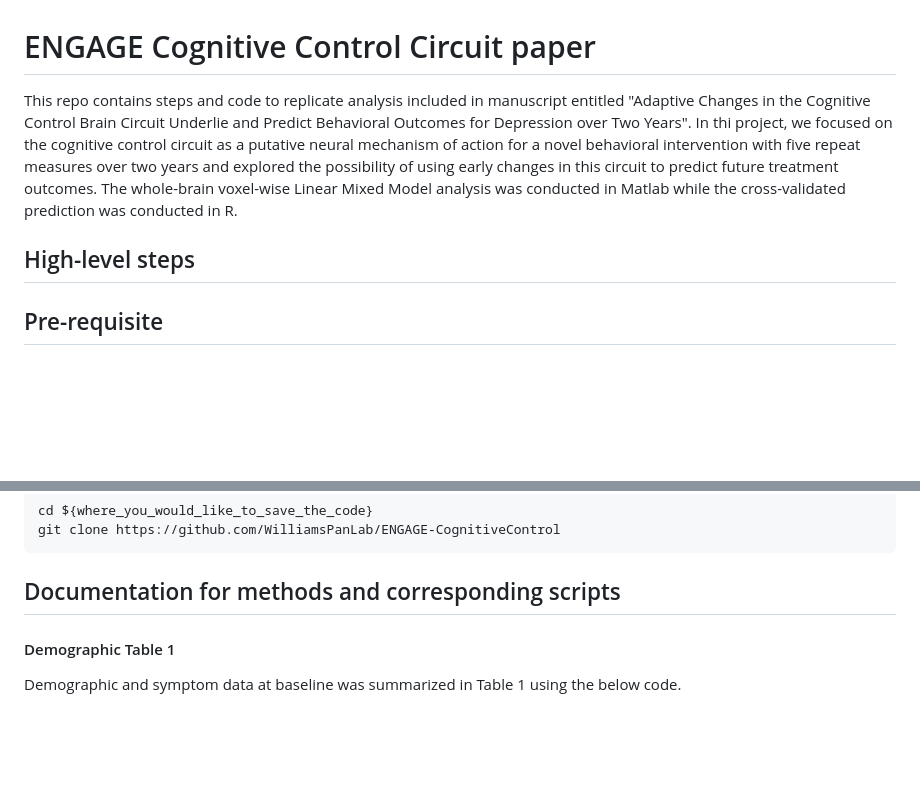
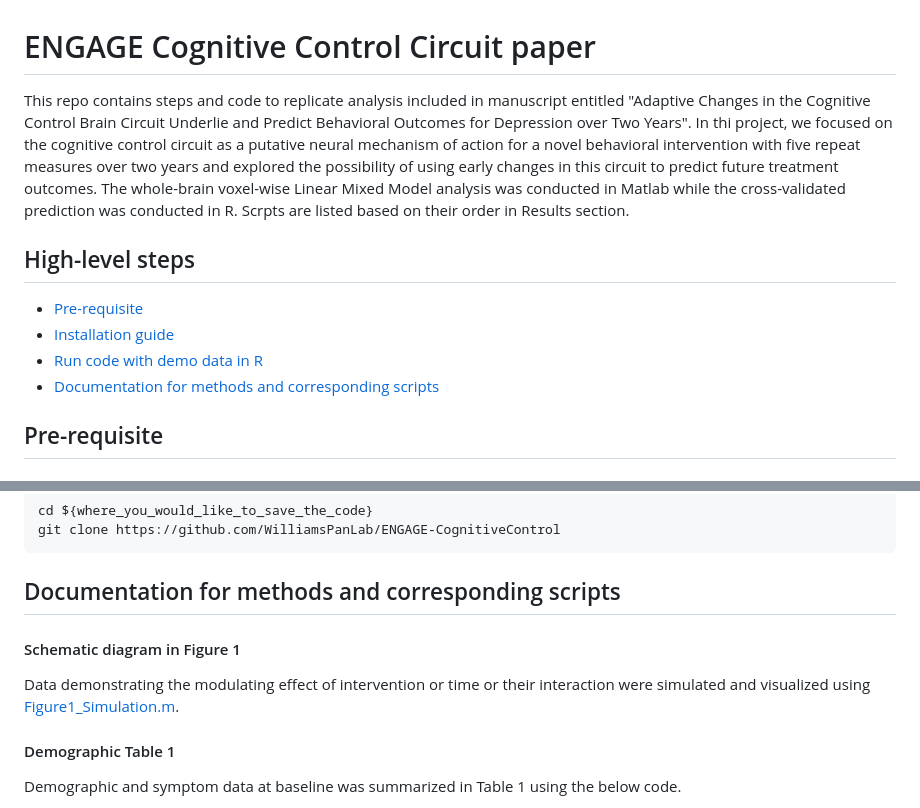
Before and after one commit to WilliamsPanLab/ENGAGE-CognitiveControl, a Markdown page: README.md, 2 parts joined by grey strips. GitHub-like rendering; blank space fills up the shorter version.

```diff
--- a/README.md
+++ b/README.md
@@ -1,11 +1,13 @@
 # ENGAGE Cognitive Control Circuit paper
 
-This repo contains steps and code to replicate analysis included in manuscript entitled "Adaptive Changes in the Cognitive Control Brain Circuit Underlie and Predict Behavioral Outcomes for Depression over Two Years". In thi project, we focused on the cognitive control  circuit as a putative neural mechanism of action for a novel behavioral intervention with five repeat measures over two years and explored the possibility of using early changes in this circuit to predict future treatment outcomes. The whole-brain voxel-wise Linear Mixed Model analysis was conducted in Matlab while the cross-validated prediction was conducted in R.
+This repo contains steps and code to replicate analysis included in manuscript entitled "Adaptive Changes in the Cognitive Control Brain Circuit Underlie and Predict Behavioral Outcomes for Depression over Two Years". In thi project, we focused on the cognitive control  circuit as a putative neural mechanism of action for a novel behavioral intervention with five repeat measures over two years and explored the possibility of using early changes in this circuit to predict future treatment outcomes. The whole-brain voxel-wise Linear Mixed Model analysis was conducted in Matlab while the cross-validated prediction was conducted in R. Scrpts are listed based on their order in Results section.
 
 
 ## High-level steps
-
-
+- [Pre-requisite](#pre-requisite)
+- [Installation guide](#Installation-guide)
+- [Run code with demo data in R](#Run-code-with-demo-data-in-R)
+- [Documentation for methods and corresponding scripts](#Documentation-for-methods-and-corresponding-scripts)
 
 
 ## Pre-requisite
@@ -32,6 +34,10 @@ The analysis was conducted and only tested for running on macOS Mojave (10.14.1)
 
 
 ## Documentation for methods and corresponding scripts
+
+#### Schematic diagram in Figure 1
+
+Data demonstrating the modulating effect of intervention or time or their interaction were simulated and visualized using [Figure1_Simulation.m](https://github.com/WilliamsPanLab/ENGAGE-CognitiveControl/blob/383702627a7a52139e8558ab67e68e19692c61f6/matlab/Figure1_Simulation.m).
 
 #### Demographic Table 1
 
```
